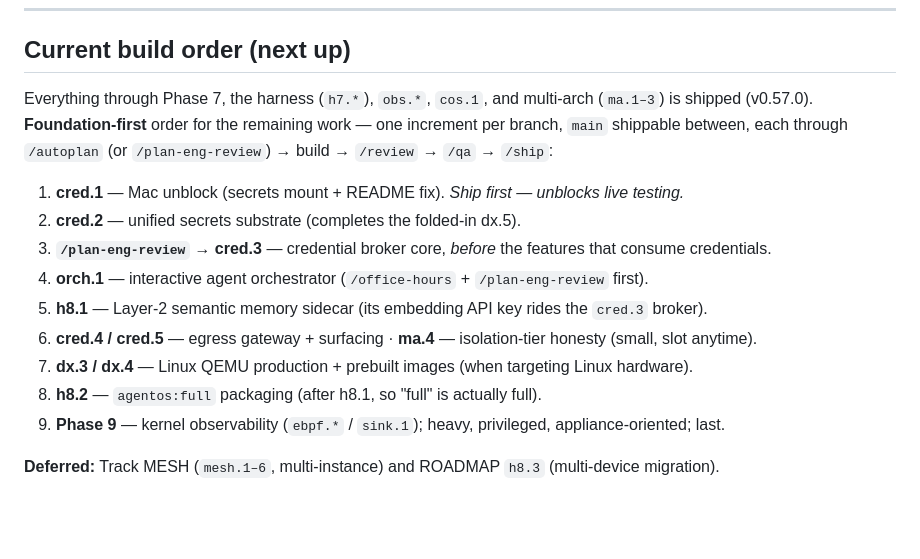
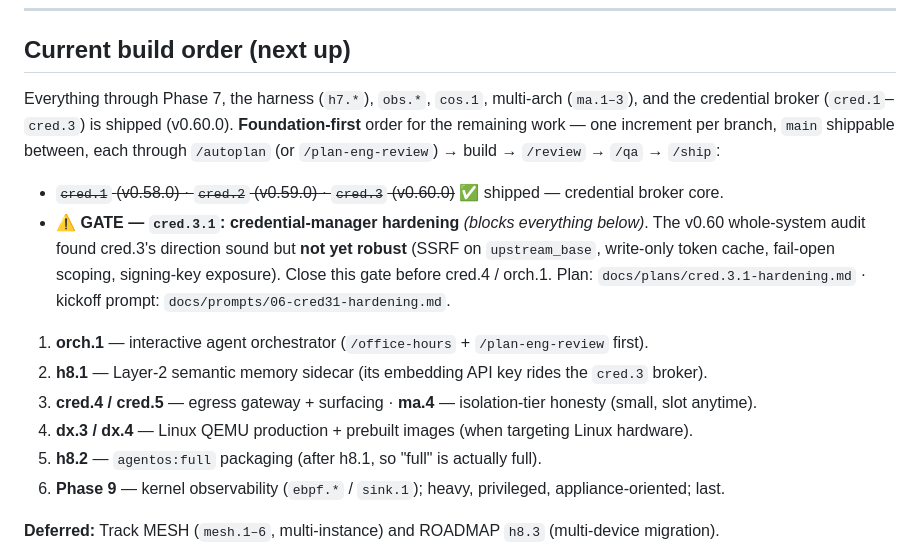
Before and after one commit to 0x89karan/runtime1, a Markdown page: docs/ROADMAP.md, the part around the change. Rendered like a GitHub page; blank space fills up the shorter version.

```diff
--- a/docs/ROADMAP.md
+++ b/docs/ROADMAP.md
@@ -43,20 +43,22 @@ Working rules:
 
 ## Current build order (next up)
 
-Everything through Phase 7, the harness (`h7.*`), `obs.*`, `cos.1`, and multi-arch (`ma.1–3`) is
-shipped (v0.57.0). **Foundation-first** order for the remaining work — one increment per branch,
-`main` shippable between, each through `/autoplan` (or `/plan-eng-review`) → build → `/review` →
-`/qa` → `/ship`:
+Everything through Phase 7, the harness (`h7.*`), `obs.*`, `cos.1`, multi-arch (`ma.1–3`), and the
+credential broker (`cred.1`–`cred.3`) is shipped (v0.60.0). **Foundation-first** order for the
+remaining work — one increment per branch, `main` shippable between, each through `/autoplan`
+(or `/plan-eng-review`) → build → `/review` → `/qa` → `/ship`:
 
-1. **cred.1** — Mac unblock (secrets mount + README fix). *Ship first — unblocks live testing.*
-2. **cred.2** — unified secrets substrate (completes the folded-in dx.5).
-3. **`/plan-eng-review` → cred.3** — credential broker core, *before* the features that consume credentials.
-4. **orch.1** — interactive agent orchestrator (`/office-hours` + `/plan-eng-review` first).
-5. **h8.1** — Layer-2 semantic memory sidecar (its embedding API key rides the `cred.3` broker).
-6. **cred.4 / cred.5** — egress gateway + surfacing · **ma.4** — isolation-tier honesty (small, slot anytime).
-7. **dx.3 / dx.4** — Linux QEMU production + prebuilt images (when targeting Linux hardware).
-8. **h8.2** — `agentos:full` packaging (after h8.1, so "full" is actually full).
-9. **Phase 9** — kernel observability (`ebpf.*` / `sink.1`); heavy, privileged, appliance-oriented; last.
+- ~~`cred.1` (v0.58.0) · `cred.2` (v0.59.0) · `cred.3` (v0.60.0)~~ ✅ shipped — credential broker core.
+- **⚠️ GATE — `cred.3.1`: credential-manager hardening** *(blocks everything below)*. The v0.60
+  whole-system audit found cred.3's direction sound but **not yet robust** (SSRF on `upstream_base`,
+  write-only token cache, fail-open scoping, signing-key exposure). Close this gate before cred.4 /
+  orch.1. Plan: `docs/plans/cred.3.1-hardening.md` · kickoff prompt: `docs/prompts/06-cred31-hardening.md`.
+1. **orch.1** — interactive agent orchestrator (`/office-hours` + `/plan-eng-review` first).
+2. **h8.1** — Layer-2 semantic memory sidecar (its embedding API key rides the `cred.3` broker).
+3. **cred.4 / cred.5** — egress gateway + surfacing · **ma.4** — isolation-tier honesty (small, slot anytime).
+4. **dx.3 / dx.4** — Linux QEMU production + prebuilt images (when targeting Linux hardware).
+5. **h8.2** — `agentos:full` packaging (after h8.1, so "full" is actually full).
+6. **Phase 9** — kernel observability (`ebpf.*` / `sink.1`); heavy, privileged, appliance-oriented; last.
 
 **Deferred:** Track MESH (`mesh.1–6`, multi-instance) and ROADMAP `h8.3` (multi-device migration).
 
```
Also changed, not shown: docs/plans/cred.3.1-hardening.md (added, +112 -0 lines), docs/prompts/06-cred31-hardening.md (added, +80 -0 lines).
